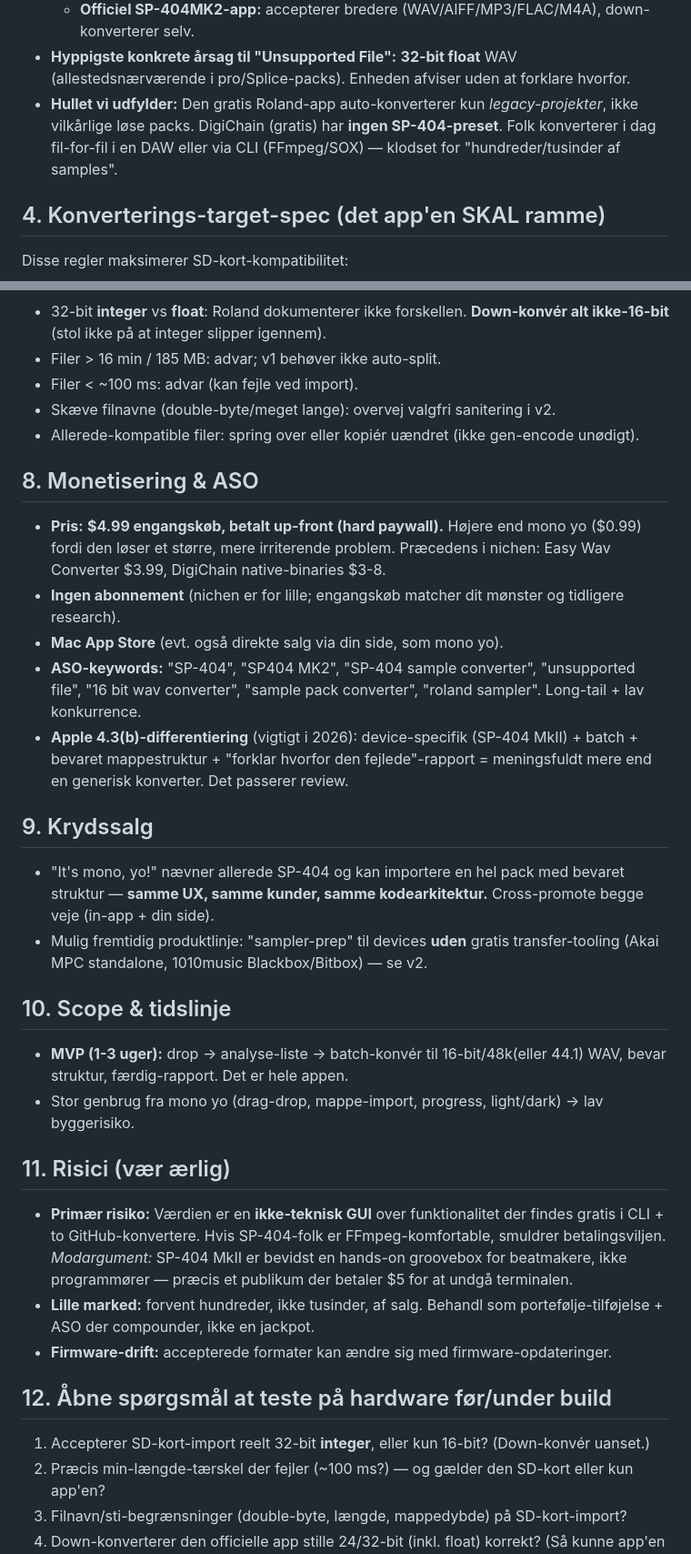
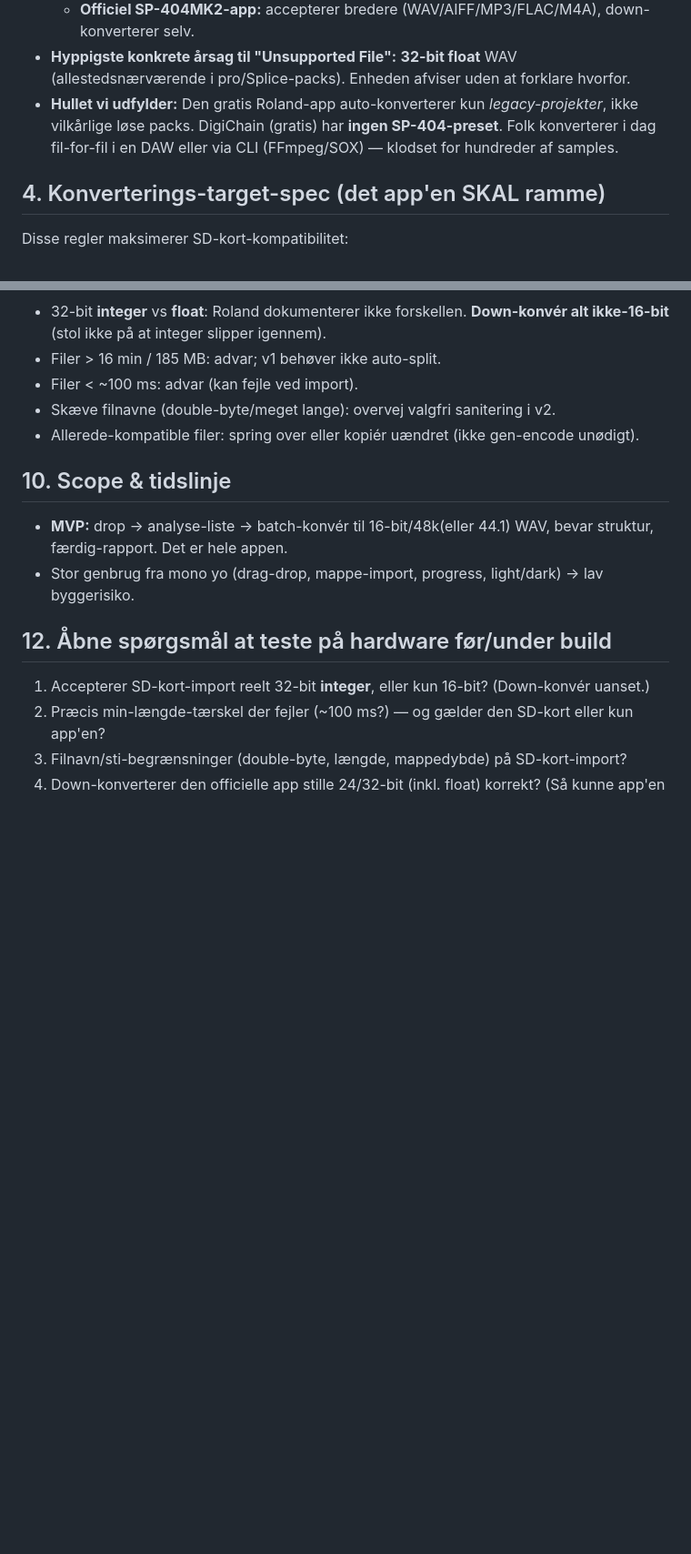
Before and after one commit to JarlLyng/its-404-yo, a Markdown page: docs/build-spec.md, 2 parts joined by grey strips. Shown at 91% size. Drawn GitHub-style; blank space fills up the shorter version.

Commit message:
docs: slim build-spec to the technical/format spec
Move the strategic sections (audience, pricing/ASO, cross-sell, candid
risks) to the private strategy repo. build-spec now carries only the
format spec (§4 stays the source of truth per CLAUDE.md) and technical
notes. Section numbers preserved; gaps point to the private repo.

Co-Authored-By: Claude Opus 4.8 <noreply@anthropic.com>

```diff
--- a/docs/build-spec.md
+++ b/docs/build-spec.md
@@ -27,7 +22,7 @@ ingen 'Unsupported File'."
   pro/Splice-packs). Enheden afviser uden at forklare hvorfor.
 - **Hullet vi udfylder:** Den gratis Roland-app auto-konverterer kun *legacy-projekter*, ikke
   vilkårlige løse packs. DigiChain (gratis) har **ingen SP-404-preset**. Folk konverterer i dag
-  fil-for-fil i en DAW eller via CLI (FFmpeg/SOX) — klodset for "hundreder/tusinder af samples".
+  fil-for-fil i en DAW eller via CLI (FFmpeg/SOX) — klodset for hundreder af samples.
 
 ## 4. Konverterings-target-spec (det app'en SKAL ramme)
 Disse regler maksimerer SD-kort-kompatibilitet:
@@ -76,37 +71,10 @@ med advarsler — de er sjældne ift. format-problemet.
 - Skæve filnavne (double-byte/meget lange): overvej valgfri sanitering i v2.
 - Allerede-kompatible filer: spring over eller kopiér uændret (ikke gen-encode unødigt).
 
-## 8. Monetisering & ASO
-- **Pris:** **$4.99 engangskøb, betalt up-front (hard paywall).** Højere end mono yo ($0.99) fordi
-  den løser et større, mere irriterende problem. Præcedens i nichen: Easy Wav Converter $3.99,
-  DigiChain native-binaries $3-8.
-- **Ingen abonnement** (nichen er for lille; engangskøb matcher dit mønster og tidligere research).
-- **Mac App Store** (evt. også direkte salg via din side, som mono yo).
-- **ASO-keywords:** "SP-404", "SP404 MK2", "SP-404 sample converter", "unsupported file",
-  "16 bit wav converter", "sample pack converter", "roland sampler". Long-tail + lav konkurrence.
-- **Apple 4.3(b)-differentiering** (vigtigt i 2026): device-specifik (SP-404 MkII) + batch +
-  bevaret mappestruktur + "forklar hvorfor den fejlede"-rapport = meningsfuldt mere end en generisk
-  konverter. Det passerer review.
-
-## 9. Krydssalg
-- "It's mono, yo!" nævner allerede SP-404 og kan importere en hel pack med bevaret struktur —
-  **samme UX, samme kunder, samme kodearkitektur.** Cross-promote begge veje (in-app + din side).
-- Mulig fremtidig produktlinje: "sampler-prep" til devices **uden** gratis transfer-tooling
-  (Akai MPC standalone, 1010music Blackbox/Bitbox) — se v2.
-
 ## 10. Scope & tidslinje
-- **MVP (1-3 uger):** drop → analyse-liste → batch-konvér til 16-bit/48k(eller 44.1) WAV, bevar
+- **MVP:** drop → analyse-liste → batch-konvér til 16-bit/48k(eller 44.1) WAV, bevar
   struktur, færdig-rapport. Det er hele appen.
 - Stor genbrug fra mono yo (drag-drop, mappe-import, progress, light/dark) → lav byggerisiko.
-
-## 11. Risici (vær ærlig)
-- **Primær risiko:** Værdien er en **ikke-teknisk GUI** over funktionalitet der findes gratis i CLI +
-  to GitHub-konvertere. Hvis SP-404-folk er FFmpeg-komfortable, smuldrer betalingsviljen.
-  *Modargument:* SP-404 MkII er bevidst en hands-on groovebox for beatmakere, ikke programmører —
-  præcis et publikum der betaler $5 for at undgå terminalen.
-- **Lille marked:** forvent hundreder, ikke tusinder, af salg. Behandl som portefølje-tilføjelse +
-  ASO der compounder, ikke en jackpot.
-- **Firmware-drift:** accepterede formater kan ændre sig med firmware-opdateringer.
 
 ## 12. Åbne spørgsmål at teste på hardware før/under build
 1. Accepterer SD-kort-import reelt 32-bit **integer**, eller kun 16-bit? (Down-konvér uanset.)
```
Also changed, not shown: other parts of docs/build-spec.md (+3 -8 lines).
